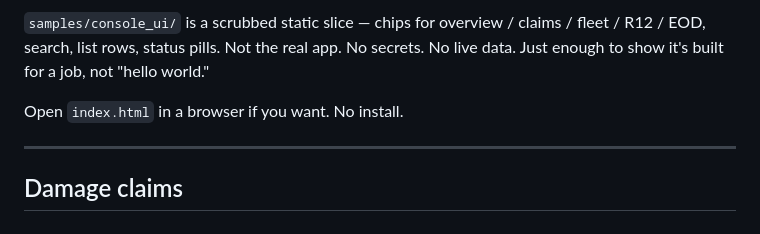
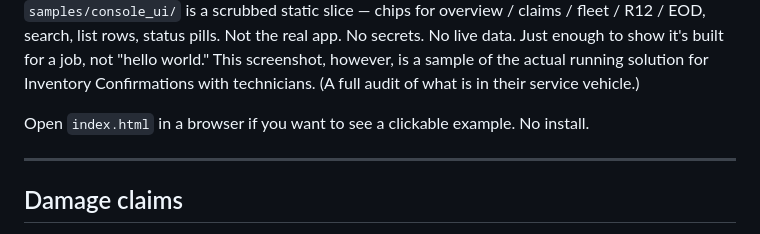
Before and after one commit to gmcduffie81-netizen/github_portfolio, a Markdown page: docs/SHOWCASE.md, the part around one of its changes. Rendered like a GitHub page.

```diff
--- a/docs/SHOWCASE.md
+++ b/docs/SHOWCASE.md
@@ -134,7 +135,7 @@ The pipeline checks and flattens so you're not stuck in "my Tableau says X, your
 
-`samples/console_ui/` is a scrubbed static slice — chips for overview / claims / fleet / R12 / EOD, search, list rows, status pills. Not the real app. No secrets. No live data. Just enough to show it's built for a job, not "hello world."
+`samples/console_ui/` is a scrubbed static slice — chips for overview / claims / fleet / R12 / EOD, search, list rows, status pills. Not the real app. No secrets. No live data. Just enough to show it's built for a job, not "hello world." This screenshot, however, is a sample of the actual running solution for Inventory Confirmations with technicians. (A full audit of what is in their service vehicle.)
 
-Open `index.html` in a browser if you want. No install.
+Open `index.html` in a browser if you want to see a clickable example. No install.
 
 ---
 
```
Also changed, not shown: other parts of docs/SHOWCASE.md (+1 -0 lines).
